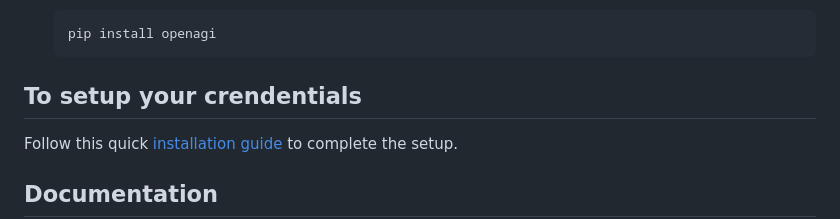
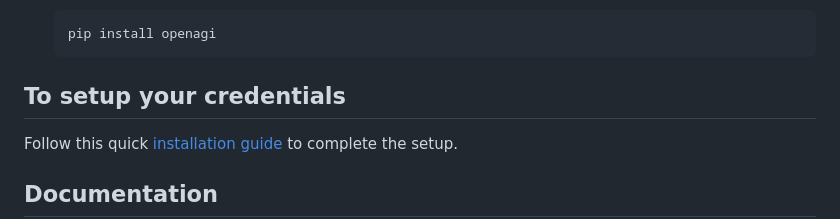
Before and after one commit to aiplanethub/openagi, a Markdown page: README.md, the part around the change. Rendered like a GitHub page.

Commit message:
docs: update README.md
crendentials -> credentials

````diff
--- a/README.md
+++ b/README.md
@@ -33,7 +33,7 @@
    pip install openagi
    ```
 
-## To setup your crendentials
+## To setup your credentials
 
 Follow this quick [installation guide](https://openagi.aiplanet.com/getting-started/installation) to complete the setup.
 
````
